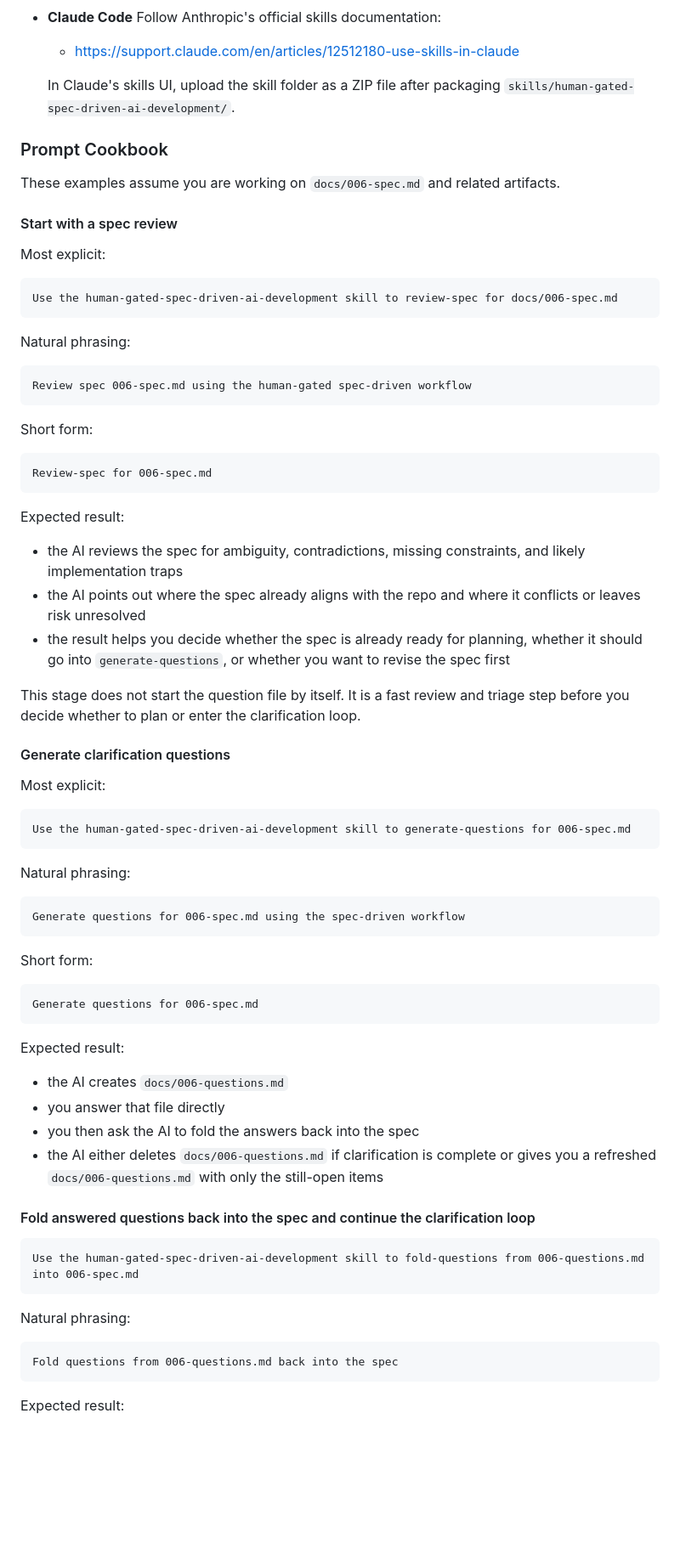
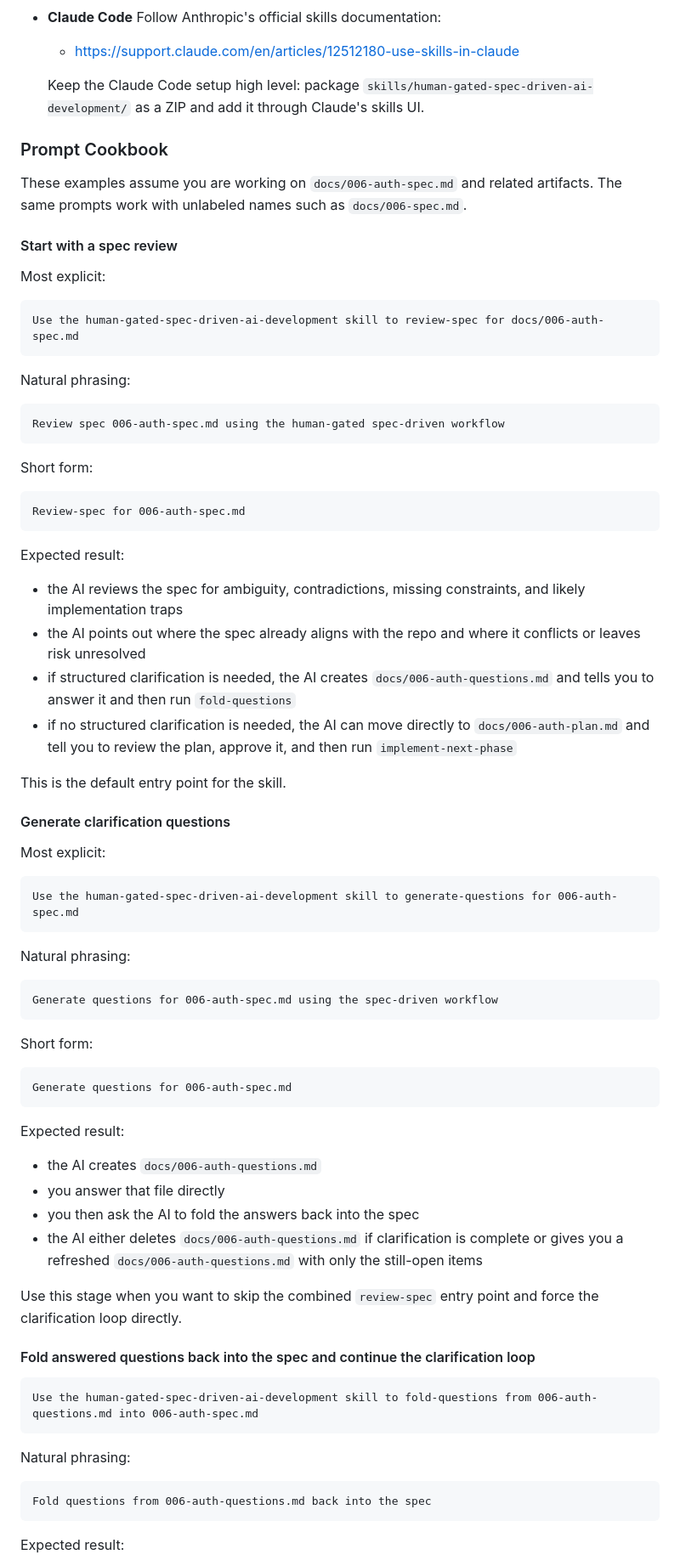
Before and after one commit to rstehwien/spec-driven-ai-dev, a Markdown page: README.md, the part around one of its changes. Shown at 85% size. Rendered like a GitHub page; blank space fills up the shorter version.

````diff
--- a/README.md
+++ b/README.md
@@ -663,77 +659,80 @@ You can install this workflow in major agentic coding tools that support reusabl
   Follow Anthropic's official skills documentation:
   - <https://support.claude.com/en/articles/12512180-use-skills-in-claude>
 
-  In Claude's skills UI, upload the skill folder as a ZIP file after packaging `skills/human-gated-spec-driven-ai-development/`.
+  Keep the Claude Code setup high level: package `skills/human-gated-spec-driven-ai-development/` as a ZIP and add it through Claude's skills UI.
 
 ### Prompt Cookbook
 
-These examples assume you are working on `docs/006-spec.md` and related artifacts.
+These examples assume you are working on `docs/006-auth-spec.md` and related artifacts. The same prompts work with unlabeled names such as `docs/006-spec.md`.
 
 #### Start with a spec review
 
 Most explicit:
 
 ```text
-Use the human-gated-spec-driven-ai-development skill to review-spec for docs/006-spec.md
+Use the human-gated-spec-driven-ai-development skill to review-spec for docs/006-auth-spec.md
 ```
 
 Natural phrasing:
 
 ```text
-Review spec 006-spec.md using the human-gated spec-driven workflow
+Review spec 006-auth-spec.md using the human-gated spec-driven workflow
 ```
 
 Short form:
 
 ```text
-Review-spec for 006-spec.md
+Review-spec for 006-auth-spec.md
 ```
 
 Expected result:
 
 - the AI reviews the spec for ambiguity, contradictions, missing constraints, and likely implementation traps
 - the AI points out where the spec already aligns with the repo and where it conflicts or leaves risk unresolved
-- the result helps you decide whether the spec is already ready for planning, whether it should go into `generate-questions`, or whether you want to revise the spec first
+- if structured clarification is needed, the AI creates `docs/006-auth-questions.md` and tells you to answer it and then run `fold-questions`
+- if no structured clarification is needed, the AI can move directly to `docs/006-auth-plan.md` and tell you to review the plan, approve it, and then run `implement-next-phase`
 
-This stage does not start the question file by itself. It is a fast review and triage step before you decide whether to plan or enter the clarification loop.
+This is the default entry point for the skill.
 
 #### Generate clarification questions
 
 Most explicit:
 
 ```text
-Use the human-gated-spec-driven-ai-development skill to generate-questions for 006-spec.md
+Use the human-gated-spec-driven-ai-development skill to generate-questions for 006-auth-spec.md
 ```
 
 Natural phrasing:
 
 ```text
-Generate questions for 006-spec.md using the spec-driven workflow
+Generate questions for 006-auth-spec.md using the spec-driven workflow
 ```
 
 Short form:
 
 ```text
-Generate questions for 006-spec.md
+Generate questions for 006-auth-spec.md
 ```
 
 Expected result:
 
-- the AI creates `docs/006-questions.md`
+- the AI creates `docs/006-auth-questions.md`
 - you answer that file directly
 - you then ask the AI to fold the answers back into the spec
-- the AI either deletes `docs/006-questions.md` if clarification is complete or gives you a refreshed `docs/006-questions.md` with only the still-open items
+- the AI either deletes `docs/006-auth-questions.md` if clarification is complete or gives you a refreshed `docs/006-auth-questions.md` with only the still-open items
+
+Use this stage when you want to skip the combined `review-spec` entry point and force the clarification loop directly.
 
 #### Fold answered questions back into the spec and continue the clarification loop
 
 ```text
-Use the human-gated-spec-driven-ai-development skill to fold-questions from 006-questions.md into 006-spec.md
+Use the human-gated-spec-driven-ai-development skill to fold-questions from 006-auth-questions.md into 006-auth-spec.md
 ```
 
 Natural phrasing:
 
 ```text
-Fold questions from 006-questions.md back into the spec
+Fold questions from 006-auth-questions.md back into the spec
 ```
 
 Expected result:
````
Also changed, not shown: other parts of README.md (+74 -65 lines), skills/human-gated-spec-driven-ai-development/SKILL.md (+15 -5 lines).
